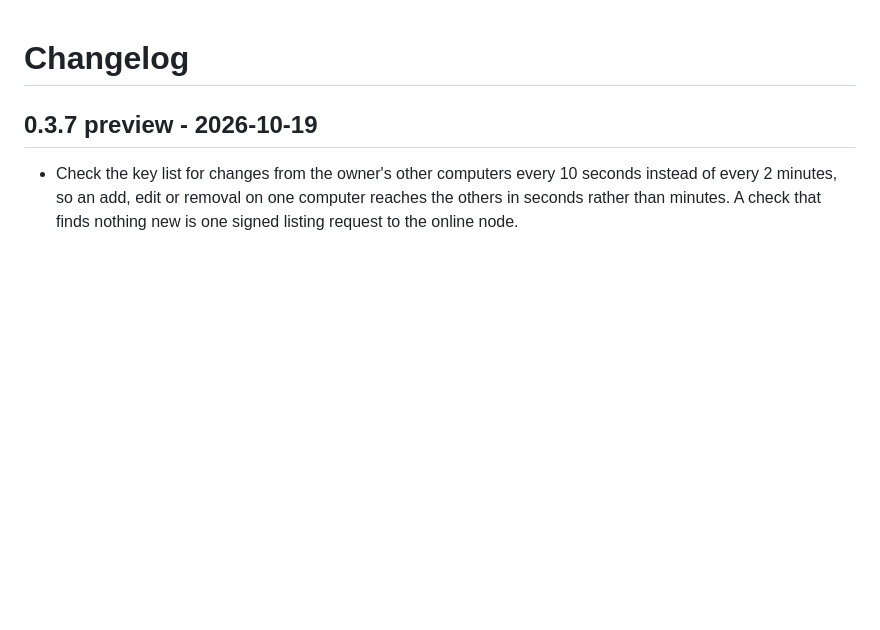
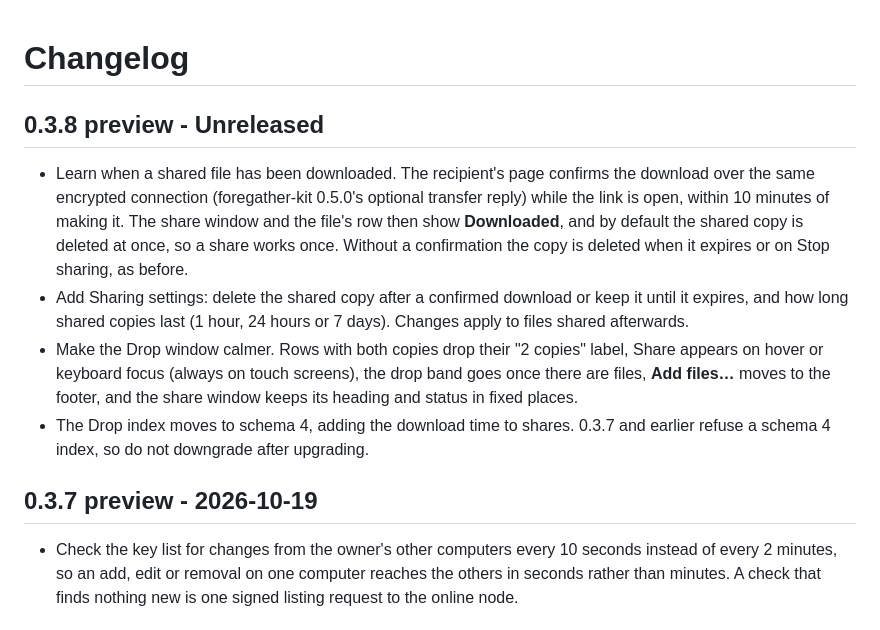
Before and after one commit to forgesworn/wildbloom-node, a Markdown page: CHANGELOG.md, the part around the change. Drawn GitHub-style; blank space fills up the shorter version.

Commit message:
docs(changelog): 0.3.8 download confirmation, sharing settings and a calmer Drop window

```diff
--- a/CHANGELOG.md
+++ b/CHANGELOG.md
@@ -1,4 +1,22 @@
 # Changelog
+
+## 0.3.8 preview - Unreleased
+
+- Learn when a shared file has been downloaded. The recipient's page confirms
+  the download over the same encrypted connection (foregather-kit 0.5.0's
+  optional transfer reply) while the link is open, within 10 minutes of making
+  it. The share window and the file's row then show **Downloaded**, and by
+  default the shared copy is deleted at once, so a share works once. Without a
+  confirmation the copy is deleted when it expires or on Stop sharing, as before.
+- Add Sharing settings: delete the shared copy after a confirmed download or
+  keep it until it expires, and how long shared copies last (1 hour, 24 hours
+  or 7 days). Changes apply to files shared afterwards.
+- Make the Drop window calmer. Rows with both copies drop their "2 copies"
+  label, Share appears on hover or keyboard focus (always on touch screens),
+  the drop band goes once there are files, **Add files…** moves to the footer,
+  and the share window keeps its heading and status in fixed places.
+- The Drop index moves to schema 4, adding the download time to shares. 0.3.7
+  and earlier refuse a schema 4 index, so do not downgrade after upgrading.
 
 ## 0.3.7 preview - 2026-10-19
 
```
